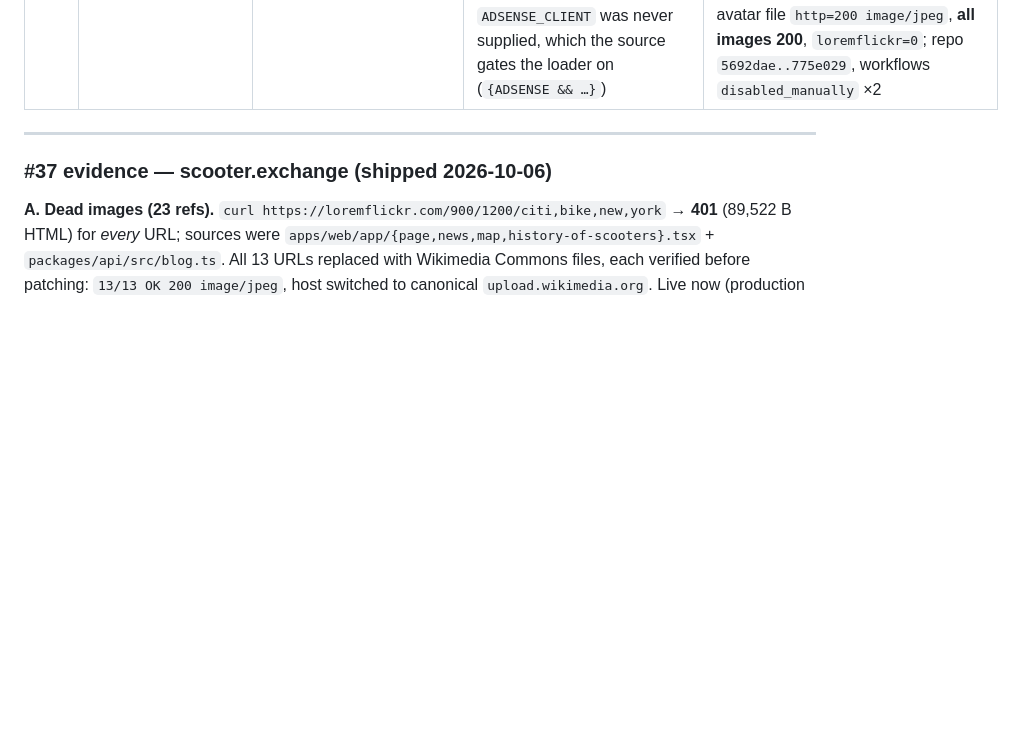
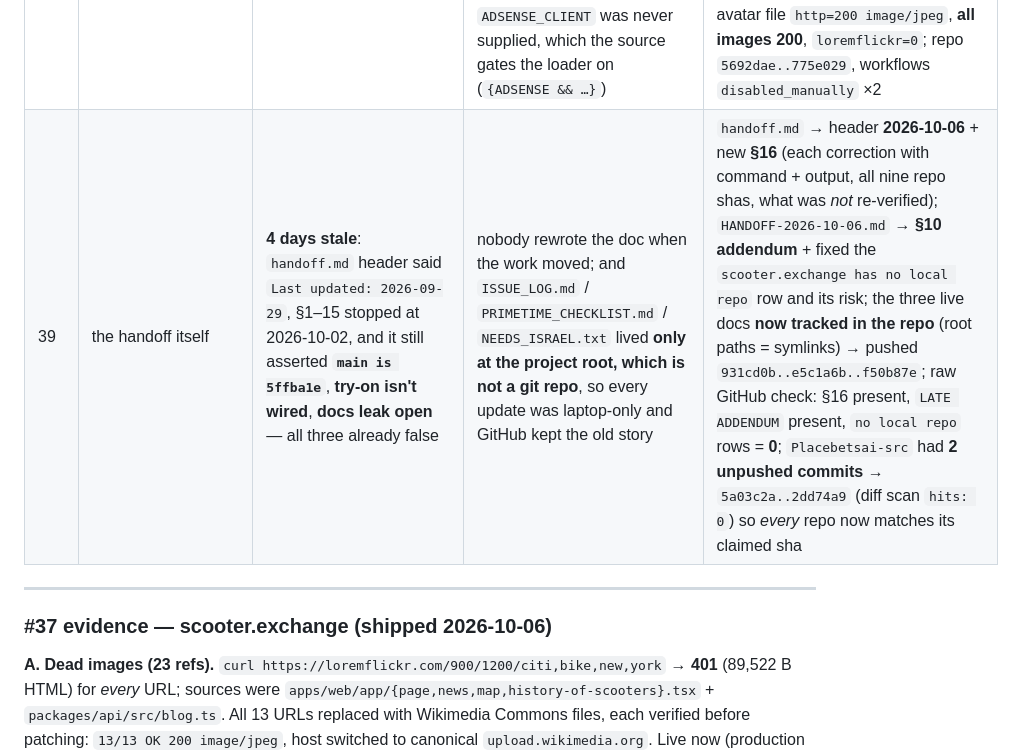
Before and after one commit to placebetsai/nexus-ai-suite, a Markdown page: ISSUE_LOG.md, the part around the change. GitHub-like rendering; blank space fills up the shorter version.

Commit message:
docs: log the stale-handoff fix as ISSUE_LOG #39 and checklist round-3 line

```diff
--- a/ISSUE_LOG.md
+++ b/ISSUE_LOG.md
@@ -29,6 +29,7 @@ Risk register lives in `nexus-ai-suite/HANDOFF-2026-10-06.md` §8.
 | 36 | ihatecollege.com | loader fix stranded on `ihatecollege-com.pages.dev` | project in account `90904956…` needed a token | **token received 2026-10-06** (`IHC_API_TOKEN`) → deployed project `ihatecollege` → live `https://ihatecollege.com/` **loader ×1, ad slots ×3, 76,386 B** (was slots ×3 / loader ×0) |
 | 37 | scooter.exchange | **23 dead images** (`loremflickr.com` 401 for every URL), **listings mislabelled**, **`/api/rentals/nearby` count:0 in every city**, **seller photos NXDOMAIN** | see evidence below | shipped `2e77e3a` + worker `6c4b1f15` + Pages `56dd2a9d` — evidence below |
 | 38 | diamonds.forsale | site stuck on the **2026-07-30** build, **0 AdSense on every page** | two stacked causes: `app/about/page.tsx` passed an `onError` handler from a **server component** → `next build` looped `Static page generation for /about is still timing out after 3 attempts`, so *no* new build could ever ship; and `ADSENSE_CLIENT` was never supplied, which the source gates the loader on (`{ADSENSE && …}`) | removed the handler, repointed the avatar at a file that exists (`/israel-joffe/avatar.jpg` → **404** live before), built with `ADSENSE_CLIENT=ca-pub-7215975042937417` → Pages `37253dda` (`env=production`, was `41c5454f` from 2026-07-30) → **8/8 pages `loader=2, ca-pub=2`**, `/about` avatar file `http=200 image/jpeg`, **all images 200**, `loremflickr=0`; repo `5692dae..775e029`, workflows `disabled_manually` ×2 |
+| 39 | the handoff itself | **4 days stale**: `handoff.md` header said `Last updated: 2026-09-29`, §1–15 stopped at 2026-10-02, and it still asserted **`main is 5ffba1e`**, **try-on isn't wired**, **docs leak open** — all three already false | nobody rewrote the doc when the work moved; and `ISSUE_LOG.md` / `PRIMETIME_CHECKLIST.md` / `NEEDS_ISRAEL.txt` lived **only at the project root, which is not a git repo**, so every update was laptop-only and GitHub kept the old story | `handoff.md` → header **2026-10-06** + new **§16** (each correction with command + output, all nine repo shas, what was *not* re-verified); `HANDOFF-2026-10-06.md` → **§10 addendum** + fixed the `scooter.exchange has no local repo` row and its risk; the three live docs **now tracked in the repo** (root paths = symlinks) → pushed `931cd0b..e5c1a6b..f50b87e`; raw GitHub check: §16 present, `LATE ADDENDUM` present, `no local repo` rows = **0**; `Placebetsai-src` had **2 unpushed commits** → `5a03c2a..2dd74a9` (diff scan `hits: 0`) so *every* repo now matches its claimed sha |
 
 ---
 
```
Also changed, not shown: PRIMETIME_CHECKLIST.md (+6 -0 lines).
